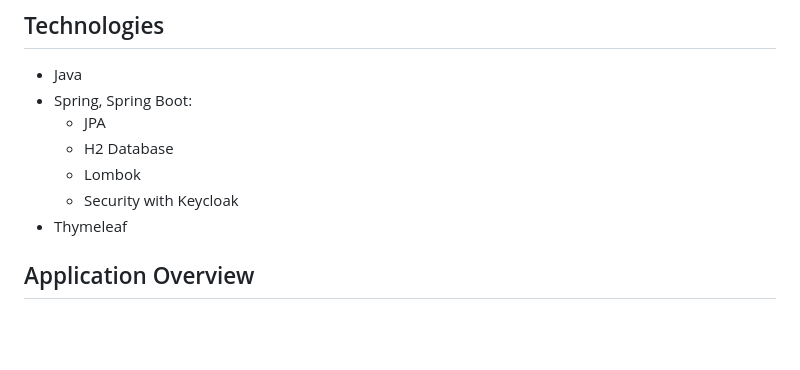
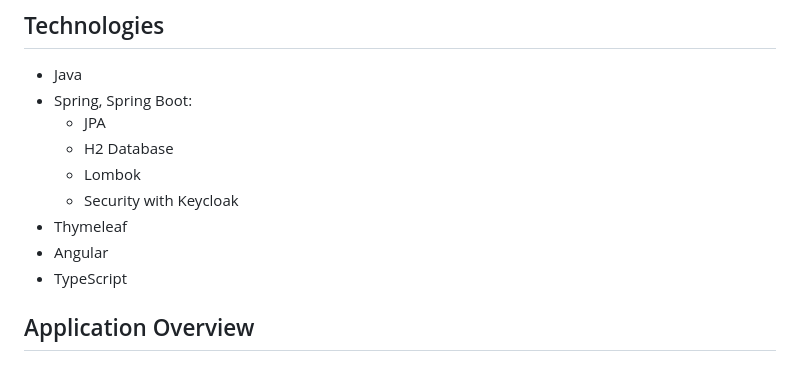
Before and after one commit to nitekm/Serv-It, a Markdown page: README.md, the part around the change. Rendered like a GitHub page; blank space fills up the shorter version.

```diff
--- a/README.md
+++ b/README.md
@@ -13,6 +13,8 @@ to external TODO list (<a href="https://todoist.com/">todoist.com</a>).
   * Lombok
   * Security with Keycloak
 * Thymeleaf
+* Angular
+* TypeScript
 
 ## Application Overview
 ### Home page
```
